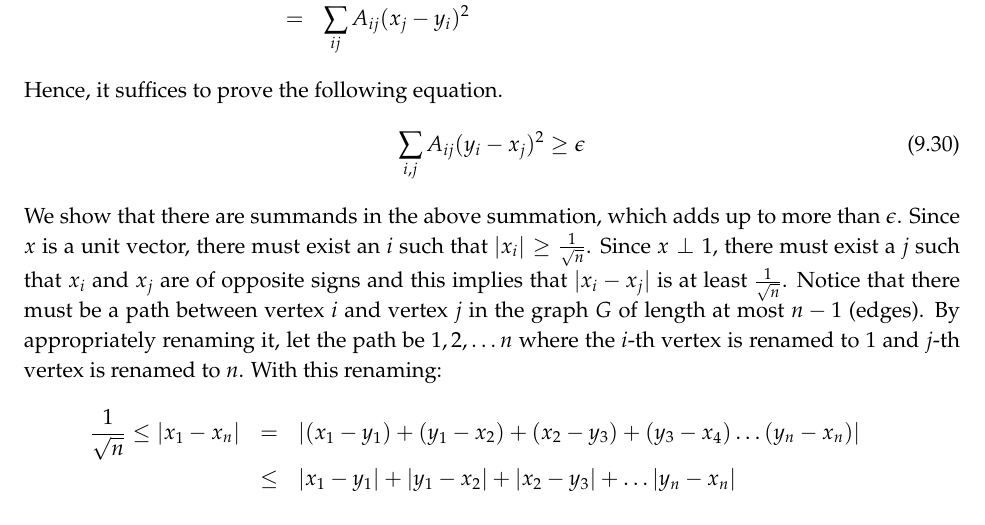
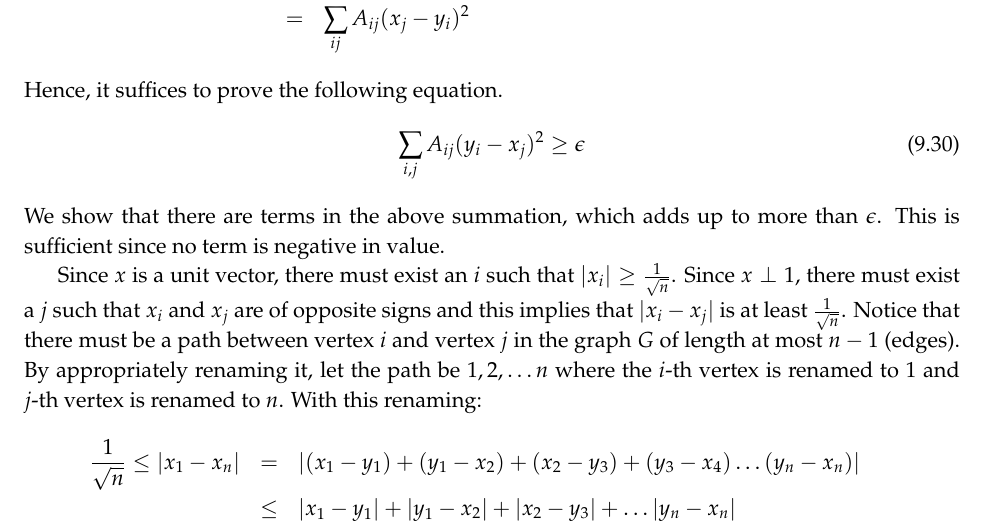
Before and after one commit to jayalalsarma/pseudorandomness, a LaTeX thesis (pseudorandomness.tex, which reads week08.tex): part of page 85 of 98, cut so that both start at the same text. Compiled offline with pdfLaTeX.

Commit message:
Corrected Typos

```diff
--- a/week08.tex
+++ b/week08.tex
@@ -51,7 +51,9 @@ This says that $Ax$ ``crunches" the vector $x$ since the difference between the
 \sum_{i,j} A_{ij}(y_i-x_j)^2 \ge \epsilon
 \label{eqn:weak-exp}
 \end{equation}
-We show that there are summands in the above summation, which adds up to more than $\epsilon$. Since $x$ is a unit vector, there must exist an $i$ such that $|x_i| \ge \frac{1}{\sqrt{n}}$. Since $x \perp 1$, there must exist a $j$ such that $x_i$ and $x_j$ are of opposite signs and this implies that $|x_i-x_j|$ is at least $\frac{1}{\sqrt{n}}$. Notice that there must be a path between vertex $i$ and vertex $j$ in the graph $G$ of length at most $n-1$ (edges). By appropriately renaming it, let the path be $1,2, \ldots n$ where the $i$-th vertex is renamed to $1$ and $j$-th vertex is renamed to $n$. With this renaming:
+We show that there are terms in the above summation, which adds up to more than $\epsilon$. This is sufficient since no term is negative in value.
+
+Since $x$ is a unit vector, there must exist an $i$ such that $|x_i| \ge \frac{1}{\sqrt{n}}$. Since $x \perp 1$, there must exist a $j$ such that $x_i$ and $x_j$ are of opposite signs and this implies that $|x_i-x_j|$ is at least $\frac{1}{\sqrt{n}}$. Notice that there must be a path between vertex $i$ and vertex $j$ in the graph $G$ of length at most $n-1$ (edges). By appropriately renaming it, let the path be $1,2, \ldots n$ where the $i$-th vertex is renamed to $1$ and $j$-th vertex is renamed to $n$. With this renaming:
 \begin{eqnarray*}
 \frac{1}{\sqrt{n}} \le |x_1 - x_n| & = & \left|(x_1 - y_1) + (y_1 - x_2) + (x_2 - y_3) + (y_3-x_4) \ldots (y_n -  x_n)\right| \\
 & \le & |x_1 - y_1| + |y_1 - x_2| + |x_2 - y_3| + \ldots |y_n -  x_n| \\
```
Also changed, not shown: pseudorandomness.pdf.
